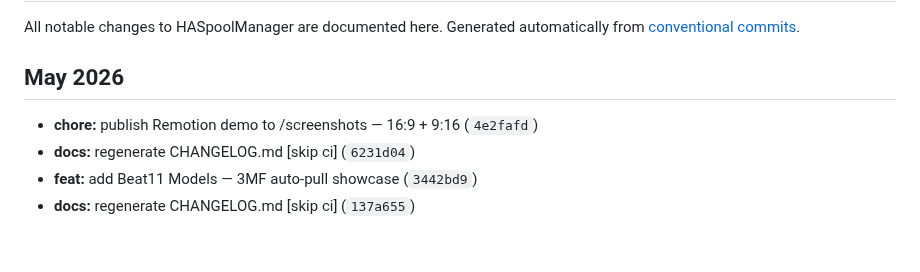
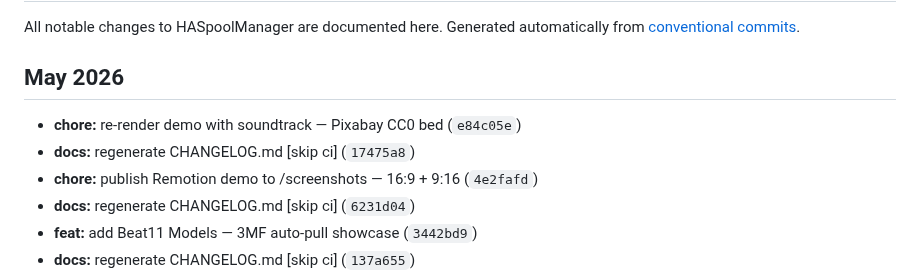
Before and after one commit to kbarthei/HASpoolManager, a Markdown page: CHANGELOG.md, the part around the change. Rendered like a GitHub page; blank space fills up the shorter version.

Commit message:
docs: regenerate CHANGELOG.md [skip ci]

```diff
--- a/CHANGELOG.md
+++ b/CHANGELOG.md
@@ -6,6 +6,8 @@ Generated automatically from [conventional commits](https://www.conventionalcomm
 
 ## May 2026
 
+- **chore:** re-render demo with soundtrack — Pixabay CC0 bed (`e84c05e`)
+- **docs:** regenerate CHANGELOG.md [skip ci] (`17475a8`)
 - **chore:** publish Remotion demo to /screenshots — 16:9 + 9:16 (`4e2fafd`)
 - **docs:** regenerate CHANGELOG.md [skip ci] (`6231d04`)
 - **feat:** add Beat11 Models — 3MF auto-pull showcase (`3442bd9`)
```
